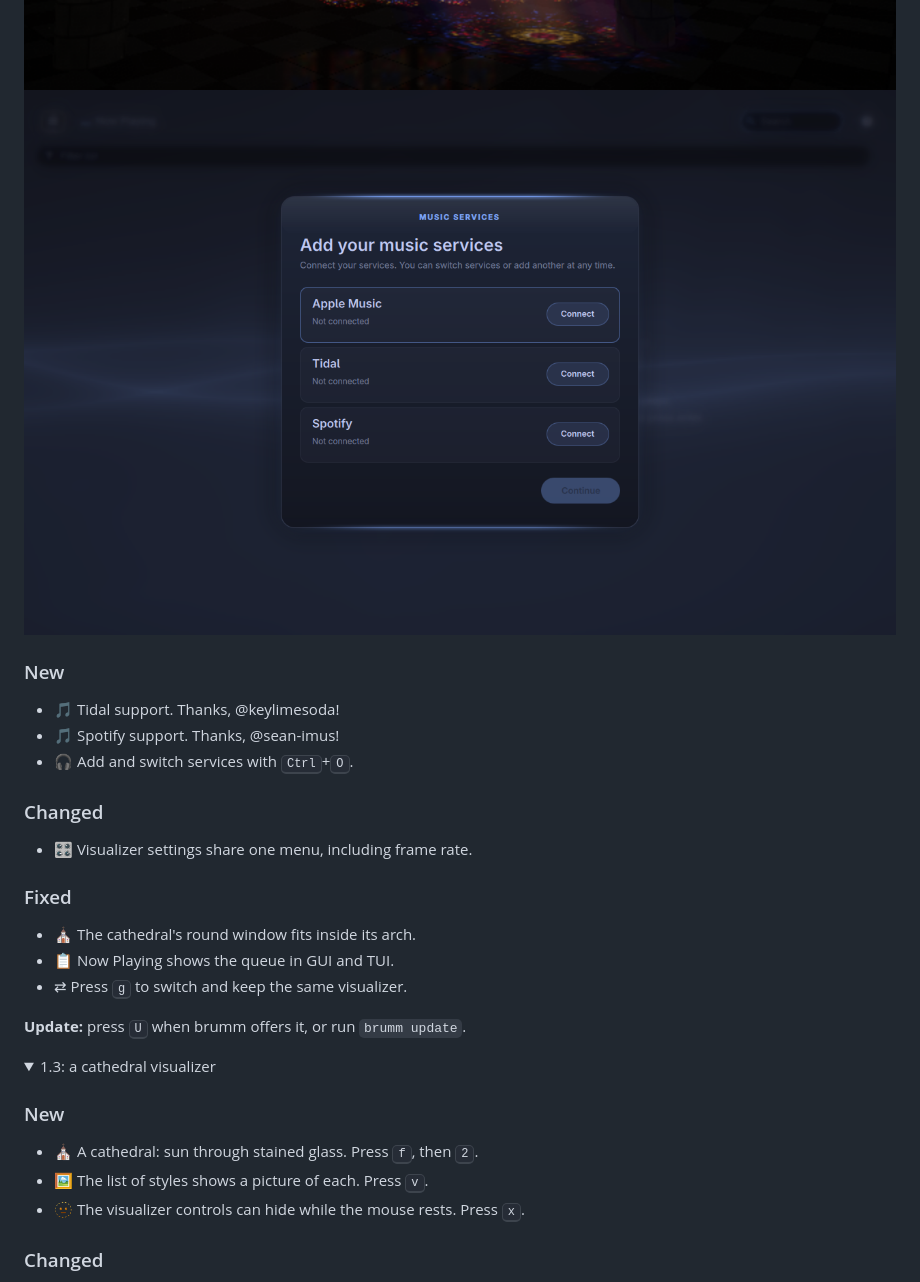
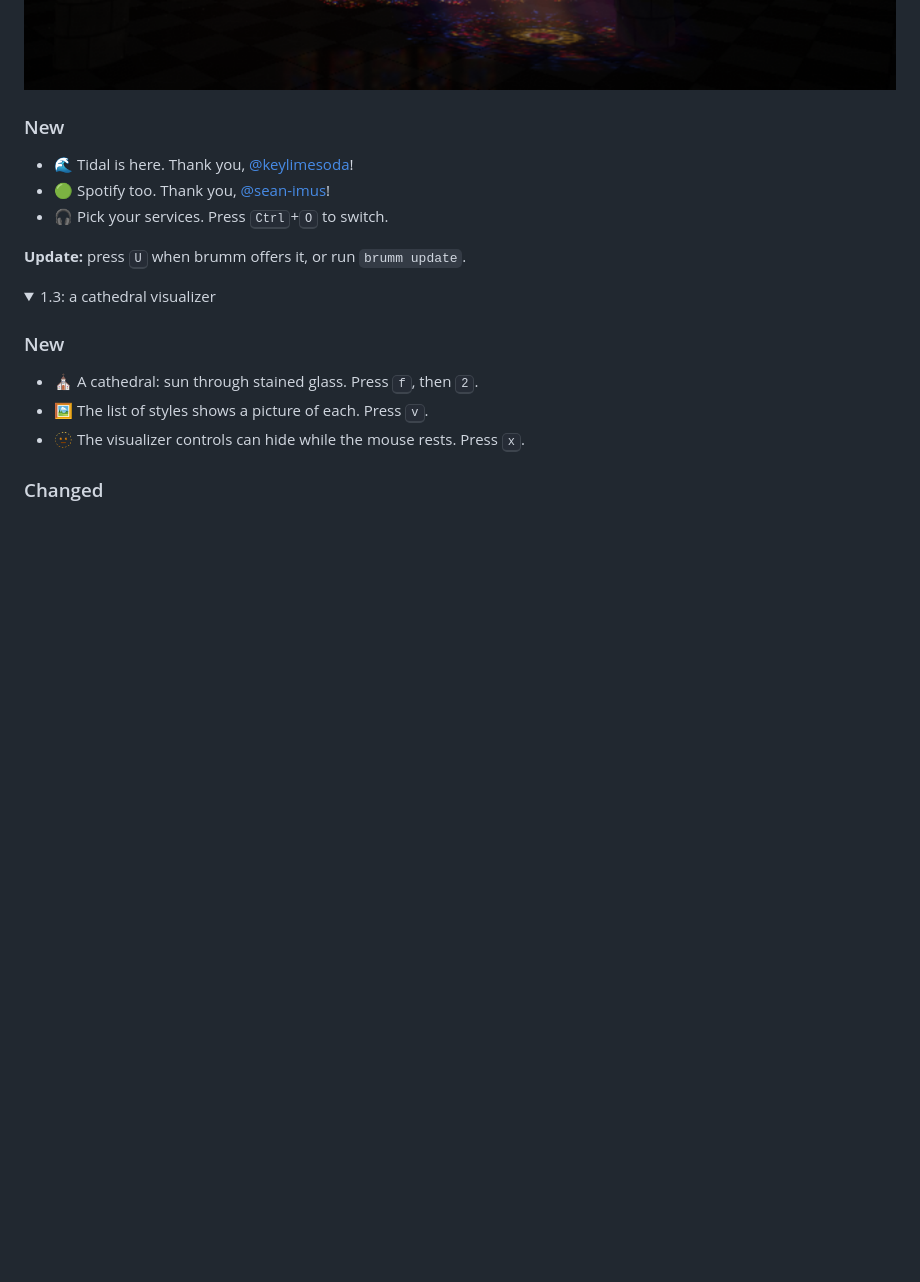
Before and after one commit to chriopter/brumm, a Markdown page: README.md, the part around one of its changes. Rendered like a GitHub page; folded sections open; blank space fills up the shorter version.

Commit message:
Focus release notes on Tidal and Spotify

```diff
--- a/README.md
+++ b/README.md
@@ -398,18 +399,9 @@ support are documented above.
 ![Cathedral visualizer](assets/release-1.4.0-cathedral.png)
-![Choose your music services](assets/release-1.4.0-services.png)
 
 ### New
-- 🎵 Tidal support. Thanks, @keylimesoda!
-- 🎵 Spotify support. Thanks, @sean-imus!
-- 🎧 Add and switch services with <kbd>Ctrl</kbd>+<kbd>O</kbd>.
-
-### Changed
-- 🎛️ Visualizer settings share one menu, including frame rate.
-
-### Fixed
-- ⛪ The cathedral's round window fits inside its arch.
-- 📋 Now Playing shows the queue in GUI and TUI.
-- ⇄ Press <kbd>g</kbd> to switch and keep the same visualizer.
+- 🌊 Tidal is here. Thank you, [@keylimesoda](https://github.com/keylimesoda)!
+- 🟢 Spotify too. Thank you, [@sean-imus](https://github.com/sean-imus)!
+- 🎧 Pick your services. Press <kbd>Ctrl</kbd>+<kbd>O</kbd> to switch.
 
 **Update:** press <kbd>U</kbd> when brumm offers it, or run `brumm update`.
 
```
Also changed, not shown: other parts of README.md (+2 -1 lines).
